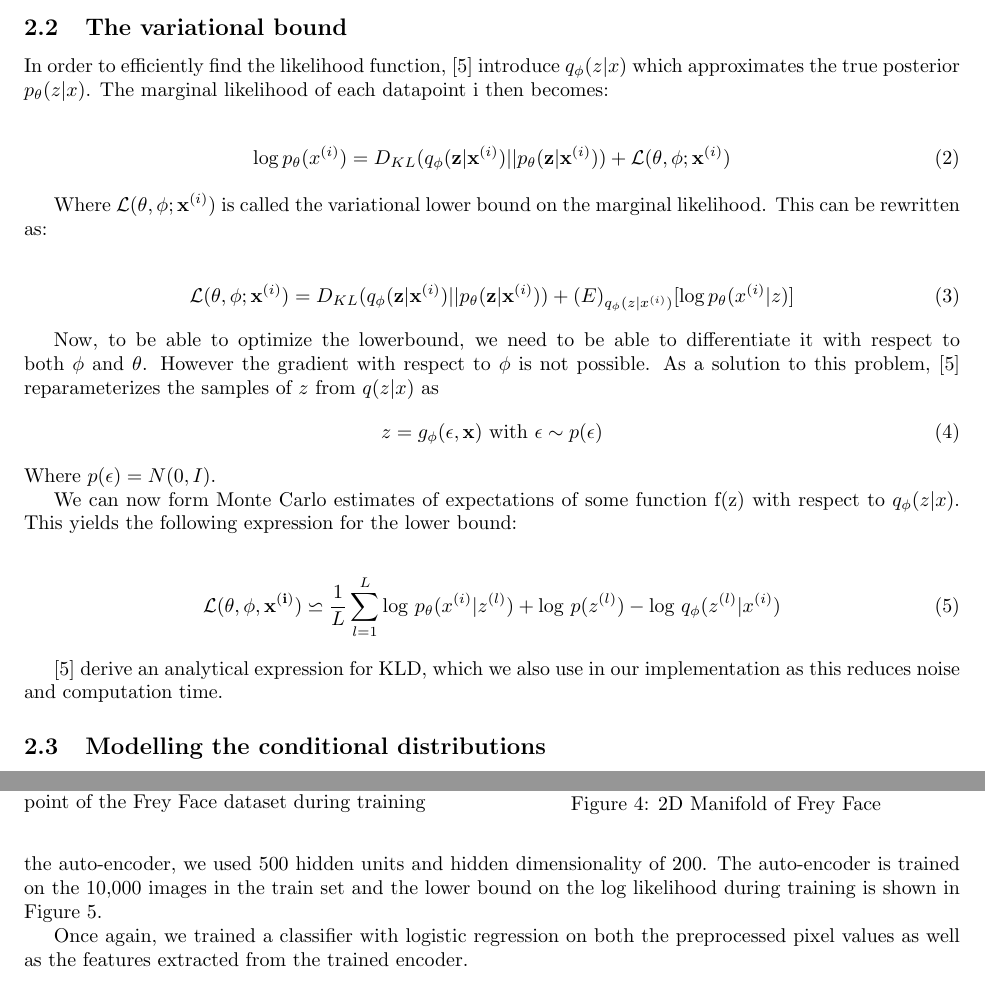
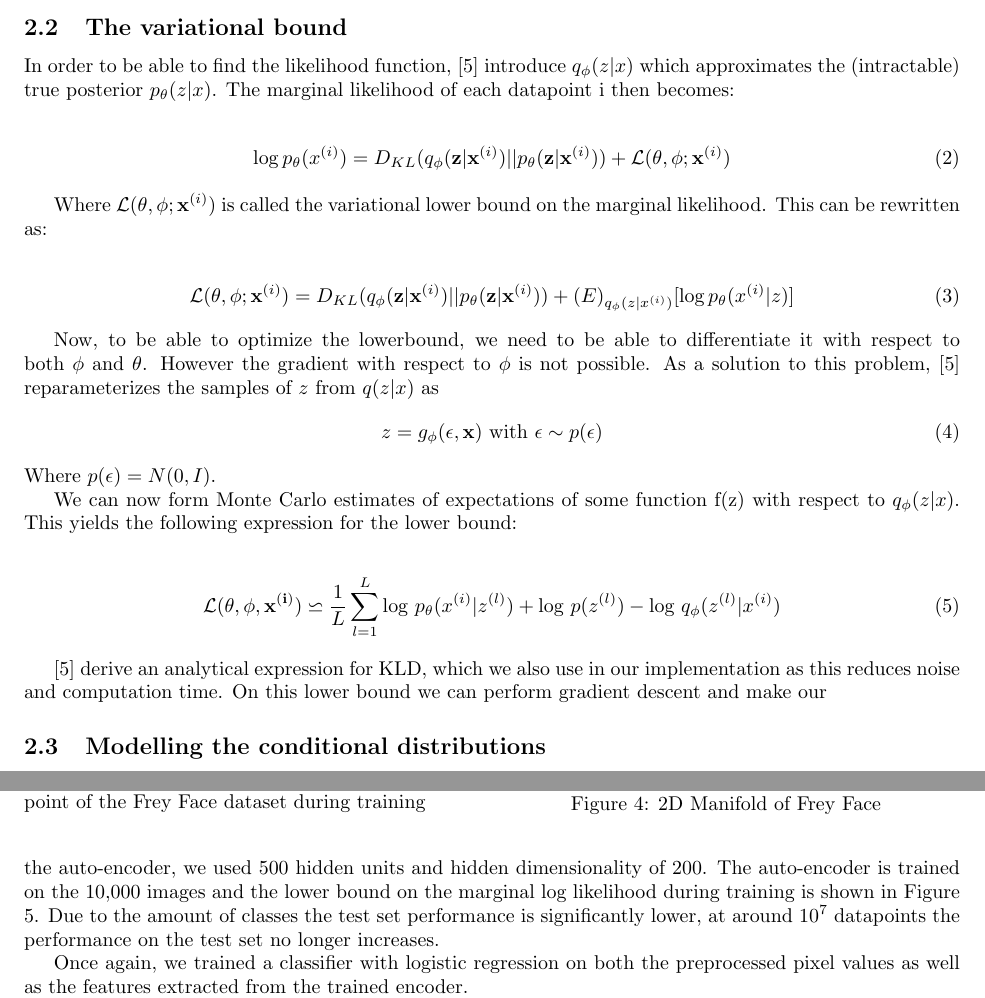
Before and after one commit to zencoding/projectAI, a LaTeX document (report/report.tex): two parts of pages 2 and 6 of 11, joined at a grey line, cut so that both start at the same text. Compiled offline with pdfLaTeX.

Commit message:
oops forgot to add

```diff
--- a/report/report.tex
+++ b/report/report.tex
@@ -39,8 +39,7 @@ We would like to learn $\theta$ by gradient ascent/descent by differentiating so
 
 \subsection{The variational bound}
 
-%wat betekent "efficiently find the likelihood function?"
-In order to efficiently find the likelihood function, \cite{kingma2013auto} introduce $q_\phi(z|x)$ which approximates the true posterior $p_\theta(z|x)$. The marginal likelihood of each datapoint i then becomes:
+In order to be able to find the likelihood function, \cite{kingma2013auto} introduce $q_\phi(z|x)$ which approximates the (intractable) true posterior $p_\theta(z|x)$. The marginal likelihood of each datapoint i then becomes:
 
 \begin{align}
 	\log p_\theta(x^{(i)}) = D_{KL}(q_\phi(\mathbf{z}|\mathbf{x}^{(i)}) || p_\theta(\mathbf{z}|\mathbf{x}^{(i)})) + \mathcal{L}(\mathbf{\theta}, \mathbf{\phi}; \mathbf{x}^{(i)})
@@ -59,13 +58,15 @@ z = g_\phi(\mathbf{\epsilon},\mathbf{x}) \text{  with  } \mathbf{\epsilon} \sim
 Where $p(\mathbf{\epsilon}) = N(0,I)$.
 
 %volgende zin snap ik (nog?) niet
+%Ik snap dit gedeelte ook niet helemaal, staat in de paper onderaan pagina 3 van versie 7: http://arxiv.org/pdf/1312.6114v7.pdf
+%Misschien nog even overleggen
 We can now form Monte Carlo estimates of expectations of some function f(z) with respect to $q_\phi(z|x)$. This yields the following expression for the lower bound:
 
 \begin{align}
 \mathcal{L}(\theta ,\phi ,  \mathbf{x^{(i)}}) \backsimeq \frac{1}{L} \sum_{l=1}^{L} \text{log } p_{\theta} (x^{(i)}|z^{(l)})+ \text{log }p(z^{(l)}	)-\text{log }q_{\phi}(z^{(l)}|x^{(i)})
 \end{align}
 
-\cite{kingma2013auto} derive an analytical expression for KLD, which we also use in our implementation as this reduces noise and computation time. %hier nog iets van: "we can now perform stochastic gradient ascent on the lower bound" of zo?
+\cite{kingma2013auto} derive an analytical expression for KLD, which we also use in our implementation as this reduces noise and computation time. On this lower bound we can perform gradient descent and make our
 
 
 \subsection{Modelling the conditional distributions}
@@ -159,10 +160,9 @@ As the features were extracted from a one-layer neural network, this result was
 
 To investigate whether the boost in classification accuracy generalizes (at least in part) to other data, we also performed classification on the handwritten Chinese character dataset \cite{liu2011casia}. \\
 This dataset consists of 1,121,749 annotated data points in 3,750 different classes, with each class containing approximately the same number of characters. Each data point contains grey values of an image of a handwritten Chinese character and a code for its corresponding class. For preprocessing, we binarized the images and scaled them to 40x40. This is still larger than MNIST, which has dimensions 28 x 28 but was deemed necessary to keep the more fine grained structure of the characters intact. As images had varying aspect ratios, we added white padding whenever necessary, in order to have constant dimensionality of the data. Due to resource and time limitations, we only used 50 classes, resulting in 11,578 data points. The resulting dataset is similar to MNIST in size and type, but considerably more complex in that the images are larger, there are 5 times as many classes, and the structure in the images is more complex.\\
-Once again, we trained an auto-encoder on the data, and used logistic regression to classify the data. For the auto-encoder, we used 500 hidden units and hidden dimensionality of 200. The auto-encoder is trained on the 10,000 images in the train set and the lower bound on the log likelihood during training is shown in Figure 5.
+Once again, we trained an auto-encoder on the data, and used logistic regression to classify the data. For the auto-encoder, we used 500 hidden units and hidden dimensionality of 200. The auto-encoder is trained on the 10,000 images and the lower bound on the marginal log likelihood during training is shown in Figure 5. Due to the amount of classes the test set performance is significantly lower, at around $10^7$ datapoints the performance on the test set no longer increases.
 
 
-%!!! CHANGE THIS PLOT
 \begin{figure}[htb]
 \begin{center}
 \includegraphics[height=3.1in,width=4in]{lowerboundchinese.png}
@@ -170,7 +170,6 @@ Once again, we trained an auto-encoder on the data, and used logistic regression
 \end{center}
 \end{figure}
 
-%Update these scores by using the new trained chinese character encoder (on small set)?
 Once again, we trained a classifier with logistic regression on both the preprocessed pixel values as well as the features extracted from the trained encoder. \\
 Logistic regression on the pixel values yielded a test set accuracy of 66.29\%, compared to 69.17\% when classifying on the features. Percentage-wise, this is a similar increase in accuracy as achieved on MNIST. However, as logistic regression on MNIST already scores above 90\%, the improvement there is more impressive. \\
 It is not obvious whether this indicates whether the learned features are less effective for this dataset than for MNIST. If so, one possible explanation is that the lower bound had not converged as much as the lower bound for MNIST (see Figure 1). Additional experiments, such as training the auto-encoder longer, training an RBM to extract features to classify on, and training on a larger part of the Chinese character dataset could provide more insight in the effectiveness on SGVB auto-encoders for use in classification in general and for the Chinese character dataset in particular.
```
Also changed, not shown: plot/lowerboundchinese.png, report/lowerboundchinese.png, report/report.tex (2 more changed lines), 1 other file.
